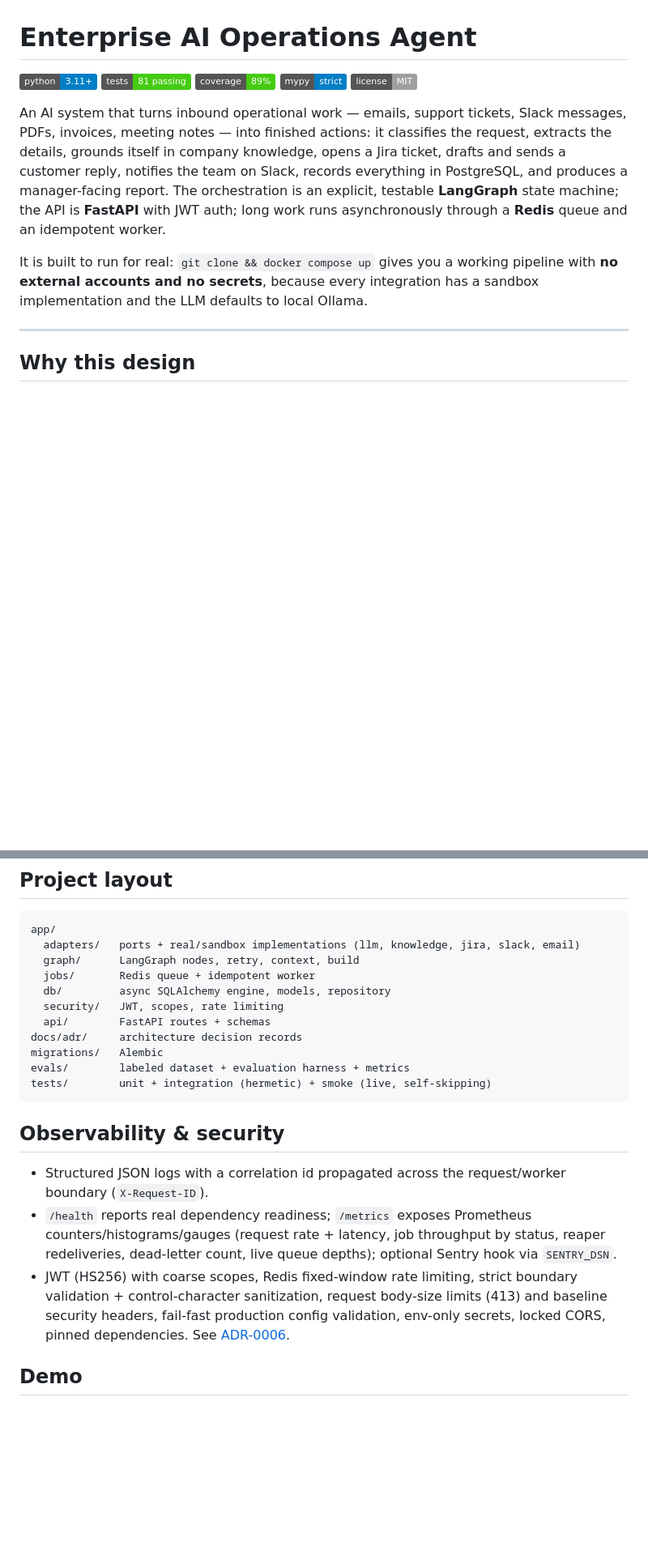
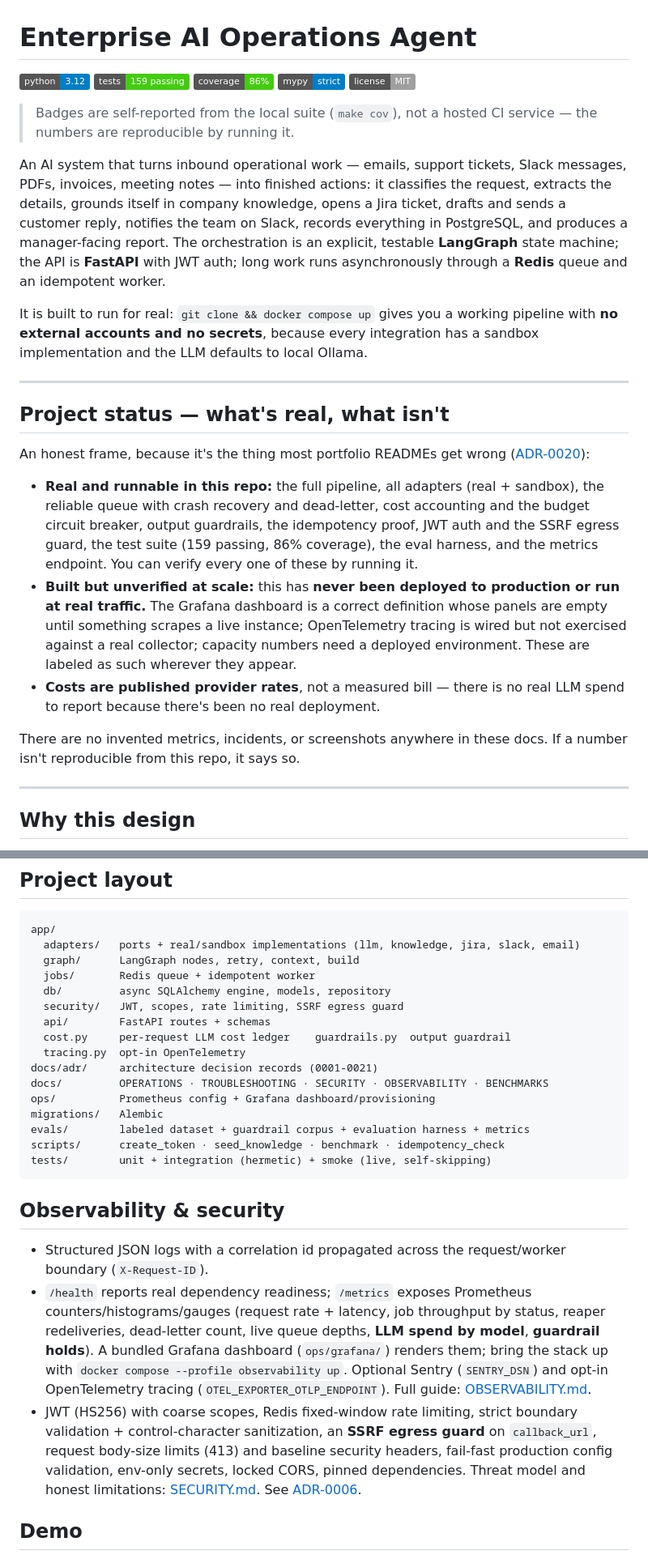
Before and after one commit to sairajeev-collab/enterprise-ai-ops-agent, a Markdown page: README.md, 2 parts joined by grey strips. Shown at 81% size. Drawn GitHub-style; badges without logos; blank space fills up the shorter version.

````diff
--- a/README.md
+++ b/README.md
@@ -1,10 +1,13 @@
 # Enterprise AI Operations Agent
 
-![Python](https://img.shields.io/badge/python-3.11%2B-blue)
-![Tests](https://img.shields.io/badge/tests-81%20passing-brightgreen)
-![Coverage](https://img.shields.io/badge/coverage-89%25-brightgreen)
+![Python](https://img.shields.io/badge/python-3.12-blue)
+![Tests](https://img.shields.io/badge/tests-159%20passing-brightgreen)
+![Coverage](https://img.shields.io/badge/coverage-86%25-brightgreen)
 ![Typing](https://img.shields.io/badge/mypy-strict-blue)
 ![License](https://img.shields.io/badge/license-MIT-lightgrey)
+
+> Badges are self-reported from the local suite (`make cov`), not a hosted CI
+> service — the numbers are reproducible by running it.
 
 An AI system that turns inbound operational work — emails, support tickets, Slack
 messages, PDFs, invoices, meeting notes — into finished actions: it classifies the
@@ -18,6 +21,29 @@ worker.
 It is built to run for real: `git clone && docker compose up` gives you a working
 pipeline with **no external accounts and no secrets**, because every integration
 has a sandbox implementation and the LLM defaults to local Ollama.
+
+---
+
+## Project status — what's real, what isn't
+
+An honest frame, because it's the thing most portfolio READMEs get wrong
+([ADR-0020](docs/adr/0020-honest-documentation.md)):
+
+- **Real and runnable in this repo:** the full pipeline, all adapters (real +
+  sandbox), the reliable queue with crash recovery and dead-letter, cost accounting
+  and the budget circuit breaker, output guardrails, the idempotency proof, JWT auth
+  and the SSRF egress guard, the test suite (159 passing, 86% coverage), the eval
+  harness, and the metrics endpoint. You can verify every one of these by running it.
+- **Built but unverified at scale:** this has **never been deployed to production or
+  run at real traffic.** The Grafana dashboard is a correct definition whose panels
+  are empty until something scrapes a live instance; OpenTelemetry tracing is wired
+  but not exercised against a real collector; capacity numbers need a deployed
+  environment. These are labeled as such wherever they appear.
+- **Costs are published provider rates**, not a measured bill — there is no real LLM
+  spend to report because there's been no real deployment.
+
+There are no invented metrics, incidents, or screenshots anywhere in these docs. If
+a number isn't reproducible from this repo, it says so.
 
 ---
 
@@ -236,11 +297,16 @@ app/
   graph/      LangGraph nodes, retry, context, build
   jobs/       Redis queue + idempotent worker
   db/         async SQLAlchemy engine, models, repository
-  security/   JWT, scopes, rate limiting
+  security/   JWT, scopes, rate limiting, SSRF egress guard
   api/        FastAPI routes + schemas
-docs/adr/     architecture decision records
+  cost.py     per-request LLM cost ledger    guardrails.py  output guardrail
+  tracing.py  opt-in OpenTelemetry
+docs/adr/     architecture decision records (0001-0021)
+docs/         OPERATIONS · TROUBLESHOOTING · SECURITY · OBSERVABILITY · BENCHMARKS
+ops/          Prometheus config + Grafana dashboard/provisioning
 migrations/   Alembic
-evals/        labeled dataset + evaluation harness + metrics
+evals/        labeled dataset + guardrail corpus + evaluation harness + metrics
+scripts/      create_token · seed_knowledge · benchmark · idempotency_check
 tests/        unit + integration (hermetic) + smoke (live, self-skipping)
 ```
 
@@ -250,13 +316,17 @@ tests/        unit + integration (hermetic) + smoke (live, self-skipping)
   boundary (`X-Request-ID`).
 - `/health` reports real dependency readiness; `/metrics` exposes Prometheus
   counters/histograms/gauges (request rate + latency, job throughput by status,
-  reaper redeliveries, dead-letter count, live queue depths); optional Sentry hook
-  via `SENTRY_DSN`.
+  reaper redeliveries, dead-letter count, live queue depths, **LLM spend by model**,
+  **guardrail holds**). A bundled Grafana dashboard (`ops/grafana/`) renders them;
+  bring the stack up with `docker compose --profile observability up`. Optional
+  Sentry (`SENTRY_DSN`) and opt-in OpenTelemetry tracing (`OTEL_EXPORTER_OTLP_ENDPOINT`).
+  Full guide: [OBSERVABILITY.md](docs/OBSERVABILITY.md).
 - JWT (HS256) with coarse scopes, Redis fixed-window rate limiting, strict boundary
-  validation + control-character sanitization, request body-size limits (413) and
-  baseline security headers, fail-fast production config validation, env-only
-  secrets, locked CORS, pinned dependencies. See
-  [ADR-0006](docs/adr/0006-security-authn-authz.md).
+  validation + control-character sanitization, an **SSRF egress guard** on
+  `callback_url`, request body-size limits (413) and baseline security headers,
+  fail-fast production config validation, env-only secrets, locked CORS, pinned
+  dependencies. Threat model and honest limitations: [SECURITY.md](docs/SECURITY.md).
+  See [ADR-0006](docs/adr/0006-security-authn-authz.md).
 
 ## Demo
 
````
Also changed, not shown: other parts of README.md (+49 -9 lines).
